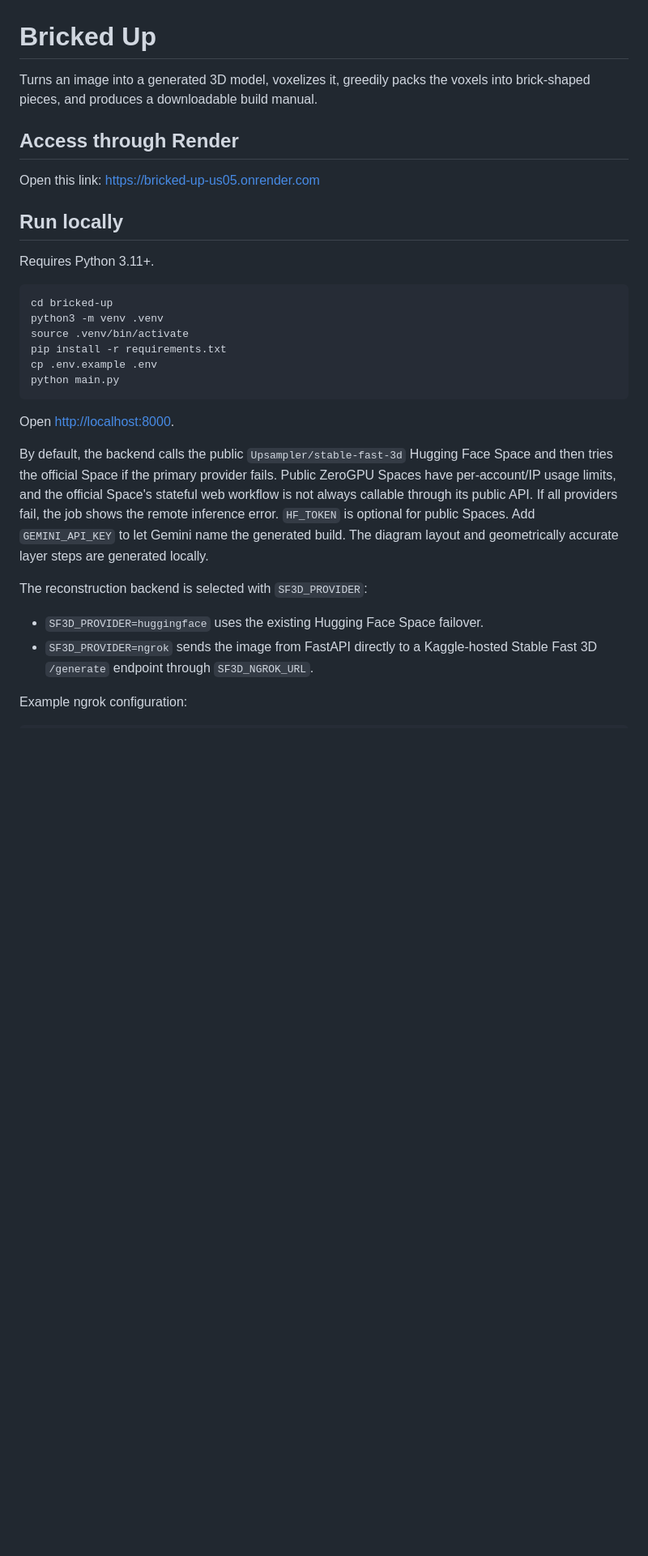
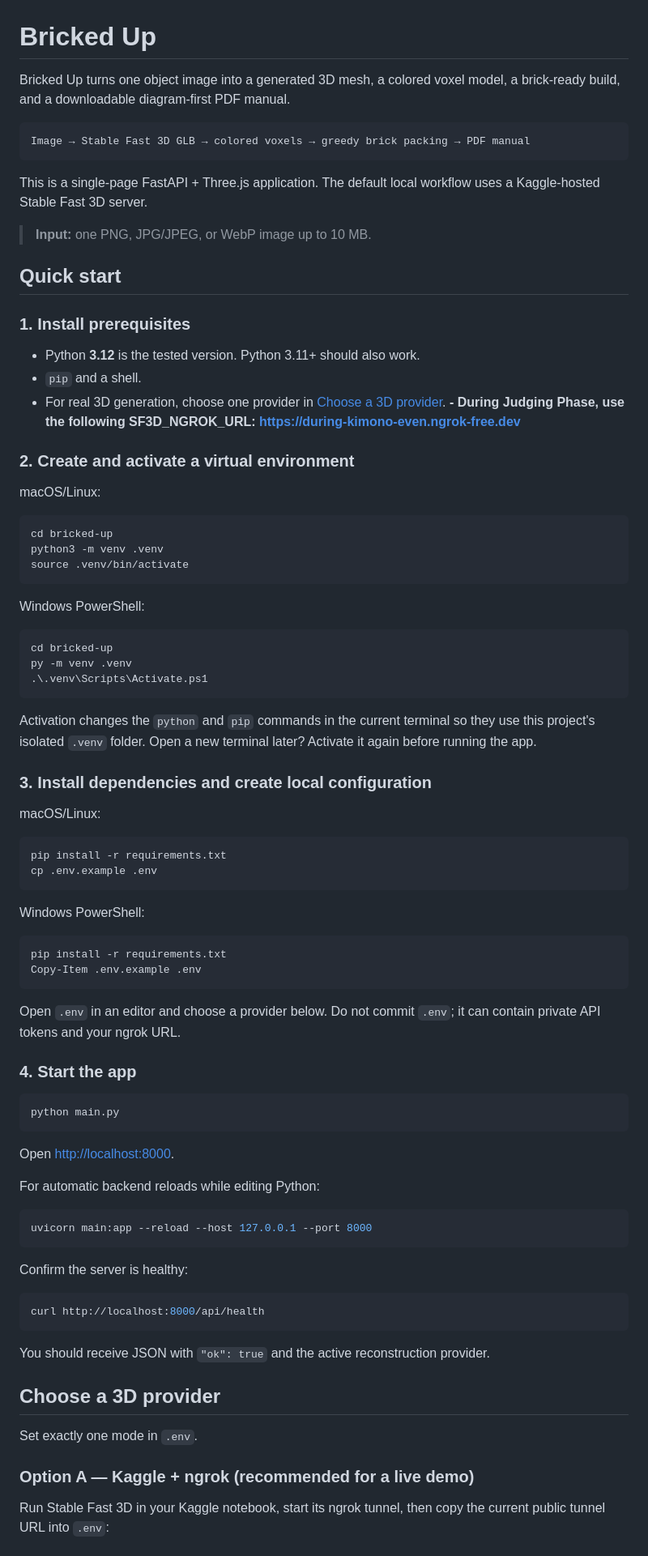
Before and after one commit to spicybigmac/brickedup, a Markdown page: README.md, the part around one of its changes. Shown at 81% size. Rendered like a GitHub page; blank space fills up the shorter version.

````diff
--- a/README.md
+++ b/README.md
@@ -1,31 +1,89 @@
 # Bricked Up
 
-Turns an image into a generated 3D model, voxelizes it, greedily packs the voxels into brick-shaped pieces, and produces a downloadable build manual.
+Bricked Up turns one object image into a generated 3D mesh, a colored voxel model, a brick-ready build, and a downloadable diagram-first PDF manual.
 
-## Access through Render
+```text
+Image → Stable Fast 3D GLB → colored voxels → greedy brick packing → PDF manual
+```
 
-Open this link: [https://bricked-up-us05.onrender.com]([url](https://bricked-up-us05.onrender.com))
+This is a single-page FastAPI + Three.js application. The default local workflow uses a Kaggle-hosted Stable Fast 3D server.
 
-## Run locally
+> **Input:** one PNG, JPG/JPEG, or WebP image up to 10 MB.
 
-Requires Python 3.11+.
+## Quick start
+
+### 1. Install prerequisites
+
+- Python **3.12** is the tested version. Python 3.11+ should also work.
+- `pip` and a shell.
+- For real 3D generation, choose one provider in [Choose a 3D provider](#choose-a-3d-provider).
+**- During Judging Phase, use the following SF3D_NGROK_URL: https://during-kimono-even.ngrok-free.dev**
+
+### 2. Create and activate a virtual environment
+
+macOS/Linux:
 
 ```bash
 cd bricked-up
 python3 -m venv .venv
 source .venv/bin/activate
+```
+
+Windows PowerShell:
+
+```powershell
+cd bricked-up
+py -m venv .venv
+.\.venv\Scripts\Activate.ps1
+```
+
+Activation changes the `python` and `pip` commands in the current terminal so they use this project's isolated `.venv` folder. Open a new terminal later? Activate it again before running the app.
+
+### 3. Install dependencies and create local configuration
+
+macOS/Linux:
+
+```bash
 pip install -r requirements.txt
 cp .env.example .env
+```
+
+Windows PowerShell:
+
+```powershell
+pip install -r requirements.txt
+Copy-Item .env.example .env
+```
+
+Open `.env` in an editor and choose a provider below. Do not commit `.env`; it can contain private API tokens and your ngrok URL.
+
+### 4. Start the app
+
+```bash
 python main.py
 ```
 
-Open <http://localhost:8000>.
+Open [http://localhost:8000](http://localhost:8000).
 
-By default, the backend calls the public `Upsampler/stable-fast-3d` Hugging Face Space and then tries the official Space if the primary provider fails. Public ZeroGPU Spaces have per-account/IP usage limits, and the official Space's stateful web workflow is not always callable through its public API. If all providers fail, the job shows the remote inference error. `HF_TOKEN` is optional for public Spaces. Add `GEMINI_API_KEY` to let Gemini name the generated build. The diagram layout and geometrically accurate layer steps are generated locally.
+For automatic backend reloads while editing Python:
 
-The reconstruction backend is selected with `SF3D_PROVIDER`:
+```bash
+uvicorn main:app --reload --host 127.0.0.1 --port 8000
+```
 
-- `SF3D_PROVIDER=huggingface` uses the existing Hugging Face Space failover.
-- `SF3D_PROVIDER=ngrok` sends the image from FastAPI directly to a Kaggle-hosted Stable Fast 3D `/generate` endpoint through `SF3D_NGROK_URL`.
+Confirm the server is healthy:
 
-Example ngrok configuration:
+```bash
+curl http://localhost:8000/api/health
+```
+
+You should receive JSON with `"ok": true` and the active reconstruction provider.
+
+## Choose a 3D provider
+
+Set exactly one mode in `.env`.
+
+### Option A — Kaggle + ngrok (recommended for a live demo)
+
+Run Stable Fast 3D in your Kaggle notebook, start its ngrok tunnel, then copy the current public tunnel URL into `.env`:
+
````
Also changed, not shown: other parts of README.md (+102 -52 lines).
